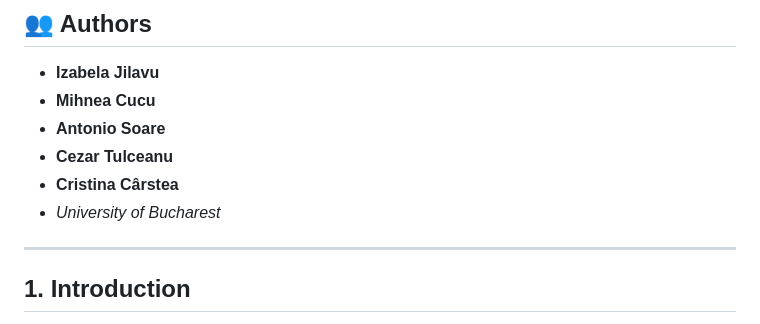
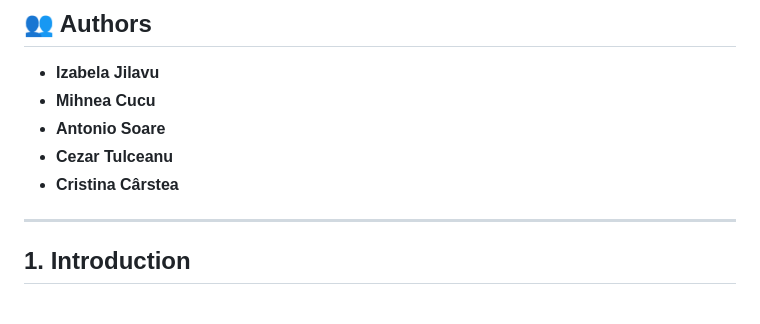
Before and after one commit to MihneaCucu/Air-Traffic-Orchestration, a Markdown page: README.md, the part around the change. Drawn GitHub-style.

```diff
--- a/README.md
+++ b/README.md
@@ -7,7 +7,6 @@
 * **Antonio Soare**
 * **Cezar Tulceanu**
 * **Cristina Cârstea**
-* *University of Bucharest*
 
 ---
 
```
